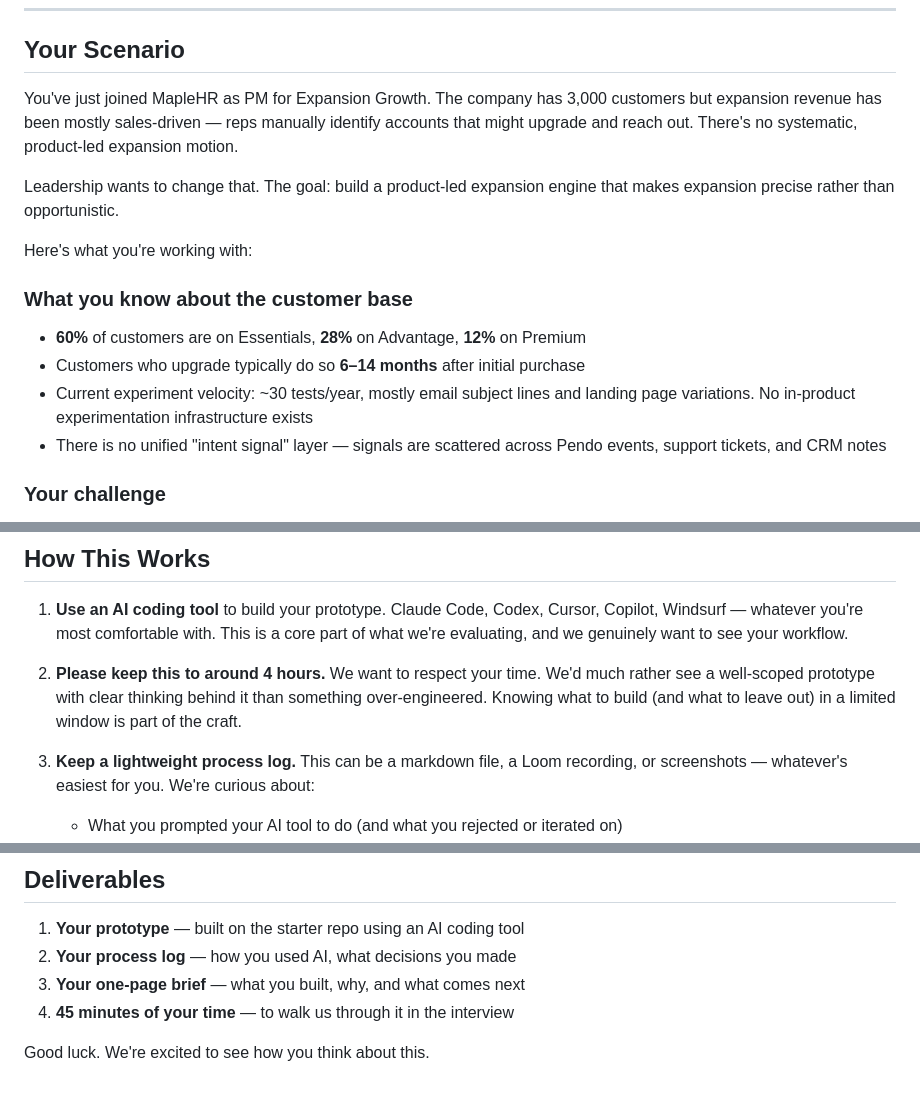
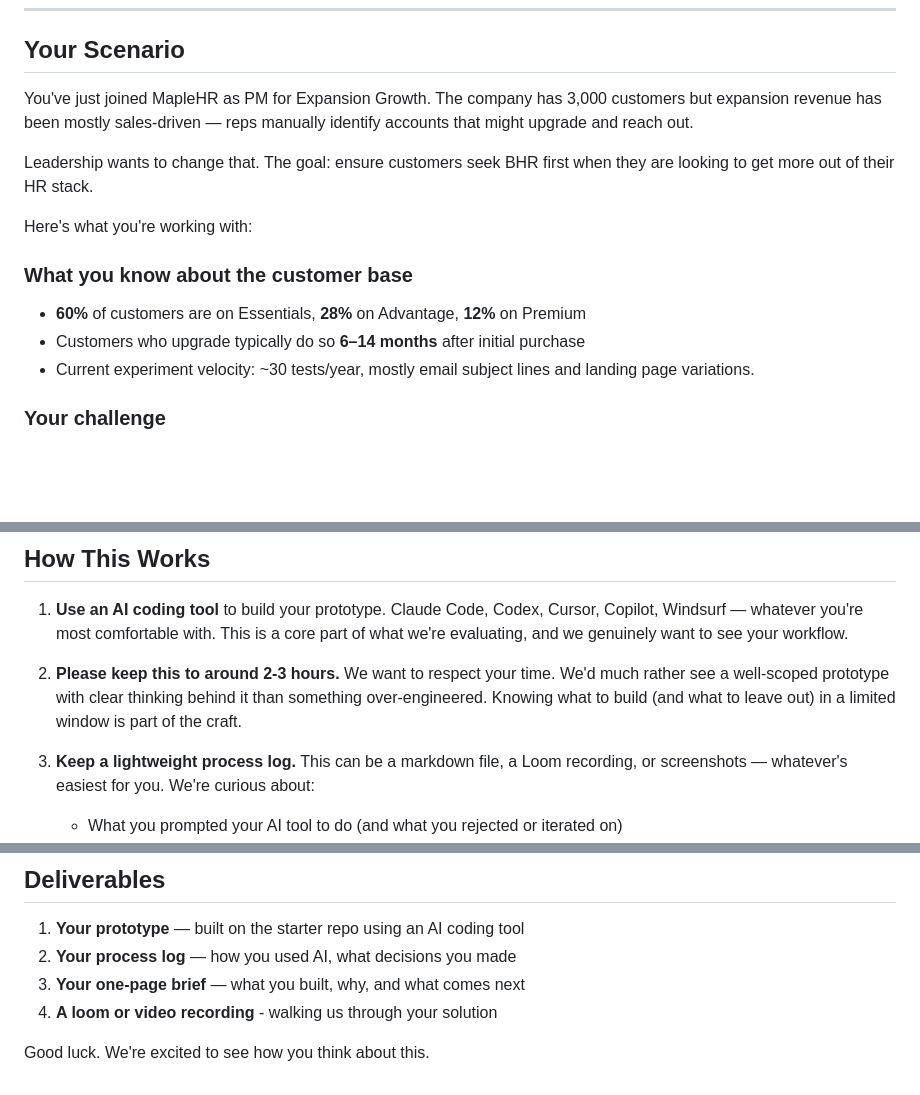
Before and after one commit to cracebuilds/growth-pm-interview, a Markdown page: README.md, 3 parts joined by grey strips. GitHub-like rendering; blank space fills up the shorter version.

Commit message:
Update README.md
Updated the README with correct details.

```diff
--- a/README.md
+++ b/README.md
@@ -57,9 +57,9 @@ MapleHR operates on a tiered pricing model:
 
 ## Your Scenario
 
-You've just joined MapleHR as PM for Expansion Growth. The company has 3,000 customers but expansion revenue has been mostly sales-driven — reps manually identify accounts that might upgrade and reach out. There's no systematic, product-led expansion motion.
+You've just joined MapleHR as PM for Expansion Growth. The company has 3,000 customers but expansion revenue has been mostly sales-driven — reps manually identify accounts that might upgrade and reach out.
 
-Leadership wants to change that. The goal: build a product-led expansion engine that makes expansion precise rather than opportunistic.
+Leadership wants to change that. The goal: ensure customers seek BHR first when they are looking to get more out of their HR stack.
 
 Here's what you're working with:
 
@@ -67,8 +67,7 @@ Here's what you're working with:
 
 - **60%** of customers are on Essentials, **28%** on Advantage, **12%** on Premium
 - Customers who upgrade typically do so **6–14 months** after initial purchase
-- Current experiment velocity: ~30 tests/year, mostly email subject lines and landing page variations. No in-product experimentation infrastructure exists
-- There is no unified "intent signal" layer — signals are scattered across Pendo events, support tickets, and CRM notes
+- Current experiment velocity: ~30 tests/year, mostly email subject lines and landing page variations.
 
 ### Your challenge
 
@@ -87,7 +86,7 @@ As you complete this exercise, you may need to make assumptions. That is totally
 
 1. **Use an AI coding tool** to build your prototype. Claude Code, Codex, Cursor, Copilot, Windsurf — whatever you're most comfortable with. This is a core part of what we're evaluating, and we genuinely want to see your workflow.
 
-2. **Please keep this to around 4 hours.** We want to respect your time. We'd much rather see a well-scoped prototype with clear thinking behind it than something over-engineered. Knowing what to build (and what to leave out) in a limited window is part of the craft.
+2. **Please keep this to around 2-3 hours.** We want to respect your time. We'd much rather see a well-scoped prototype with clear thinking behind it than something over-engineered. Knowing what to build (and what to leave out) in a limited window is part of the craft.
 
 3. **Keep a lightweight process log.** This can be a markdown file, a Loom recording, or screenshots — whatever's easiest for you. We're curious about:
    - What you prompted your AI tool to do (and what you rejected or iterated on)
@@ -122,6 +121,6 @@ If your prototype is rough but your thinking is sharp, that's a great outcome. W
 1. **Your prototype** — built on the starter repo using an AI coding tool
 2. **Your process log** — how you used AI, what decisions you made
 3. **Your one-page brief** — what you built, why, and what comes next
-4. **45 minutes of your time** — to walk us through it in the interview
+4. **A loom or video recording** - walking us through your solution
 
 Good luck. We're excited to see how you think about this.
```
